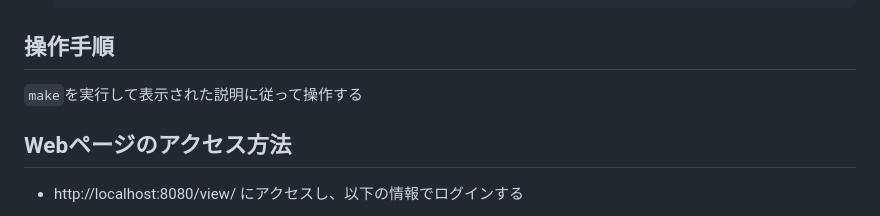
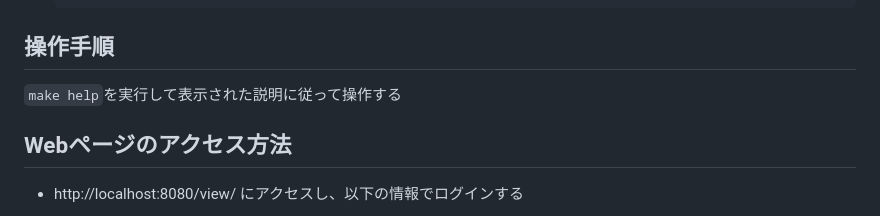
Before and after one commit to otokawa-tatsumi/web_sample, a Markdown page: README.md, the part around the change. GitHub-like rendering.

````diff
--- a/README.md
+++ b/README.md
@@ -56,7 +56,7 @@ web_sample
     ```
 
 ## 操作手順
-`make`を実行して表示された説明に従って操作する
+`make help`を実行して表示された説明に従って操作する
 
 ## Webページのアクセス方法
 - http://localhost:8080/view/ にアクセスし、以下の情報でログインする
````
